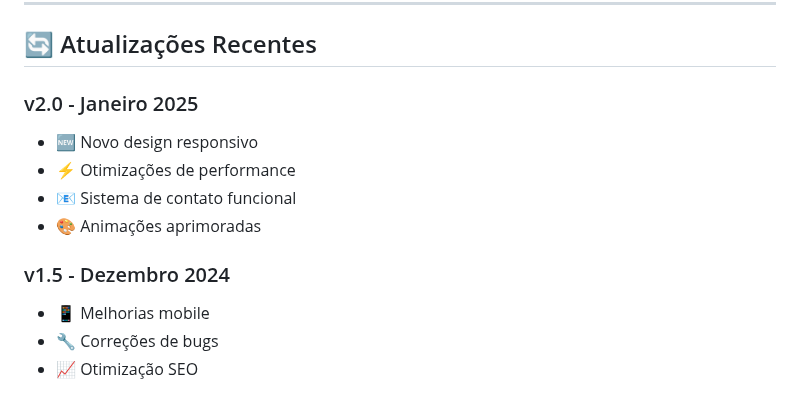
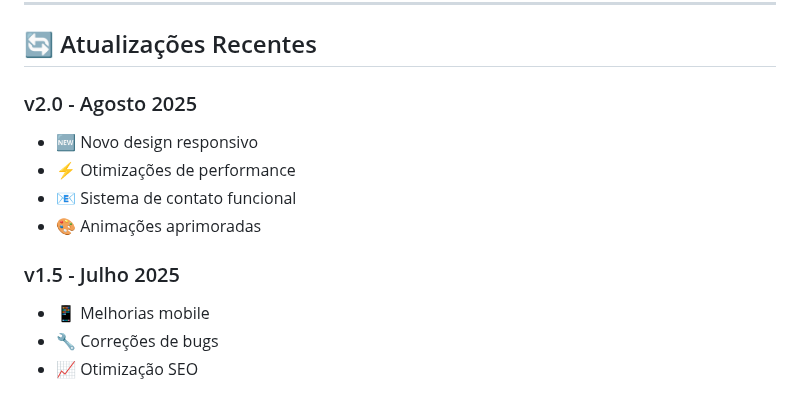
Before and after one commit to kauankelvin7/portifolio_dev, a Markdown page: README.md, the part around the change. GitHub-like rendering.

Commit message:
Update release dates in README.md

```diff
--- a/README.md
+++ b/README.md
@@ -165,13 +165,13 @@ portfolio/
 
 ## 🔄 Atualizações Recentes
 
-### v2.0 - Janeiro 2025
+### v2.0 - Agosto 2025
 - 🆕 Novo design responsivo
 - ⚡ Otimizações de performance
 - 📧 Sistema de contato funcional
 - 🎨 Animações aprimoradas
 
-### v1.5 - Dezembro 2024
+### v1.5 - Julho 2025
 - 📱 Melhorias mobile
 - 🔧 Correções de bugs
 - 📈 Otimização SEO
```
